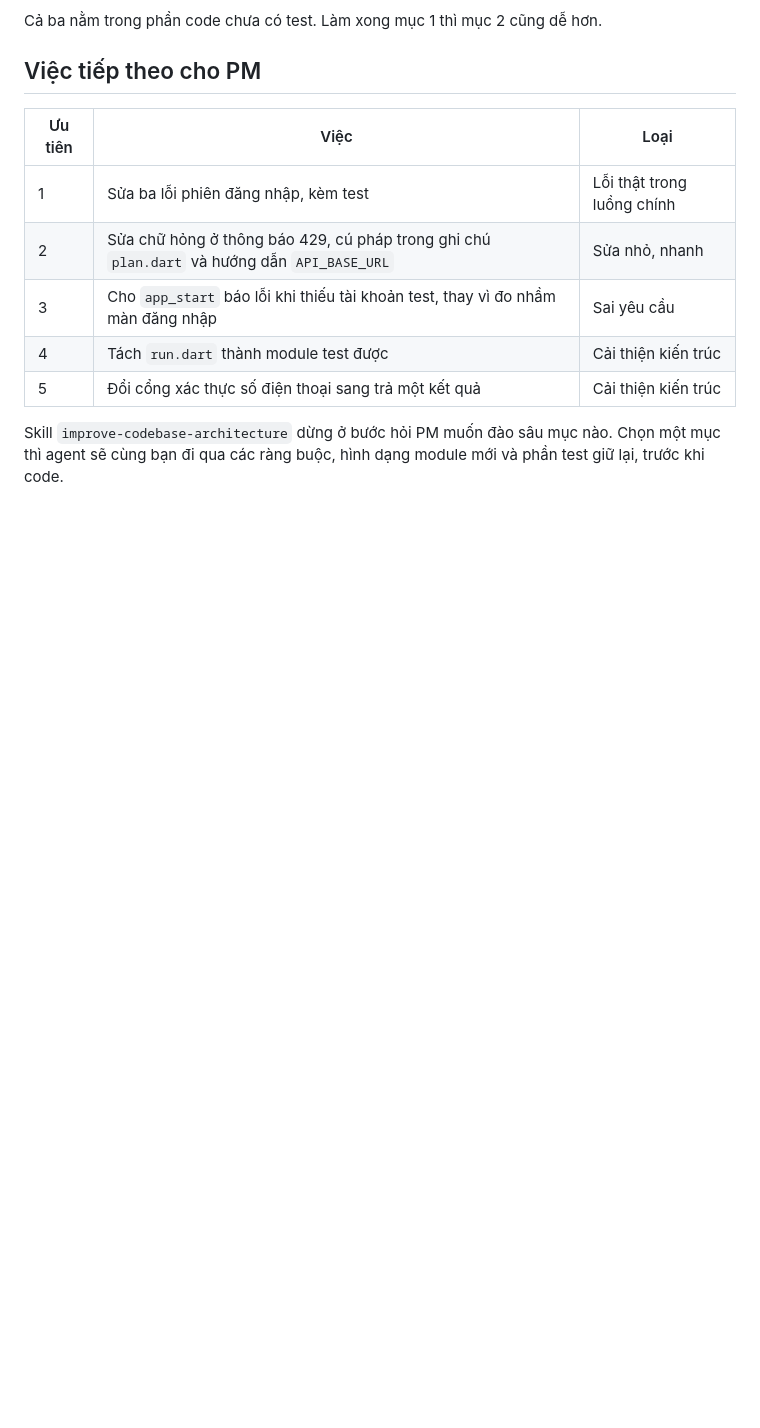
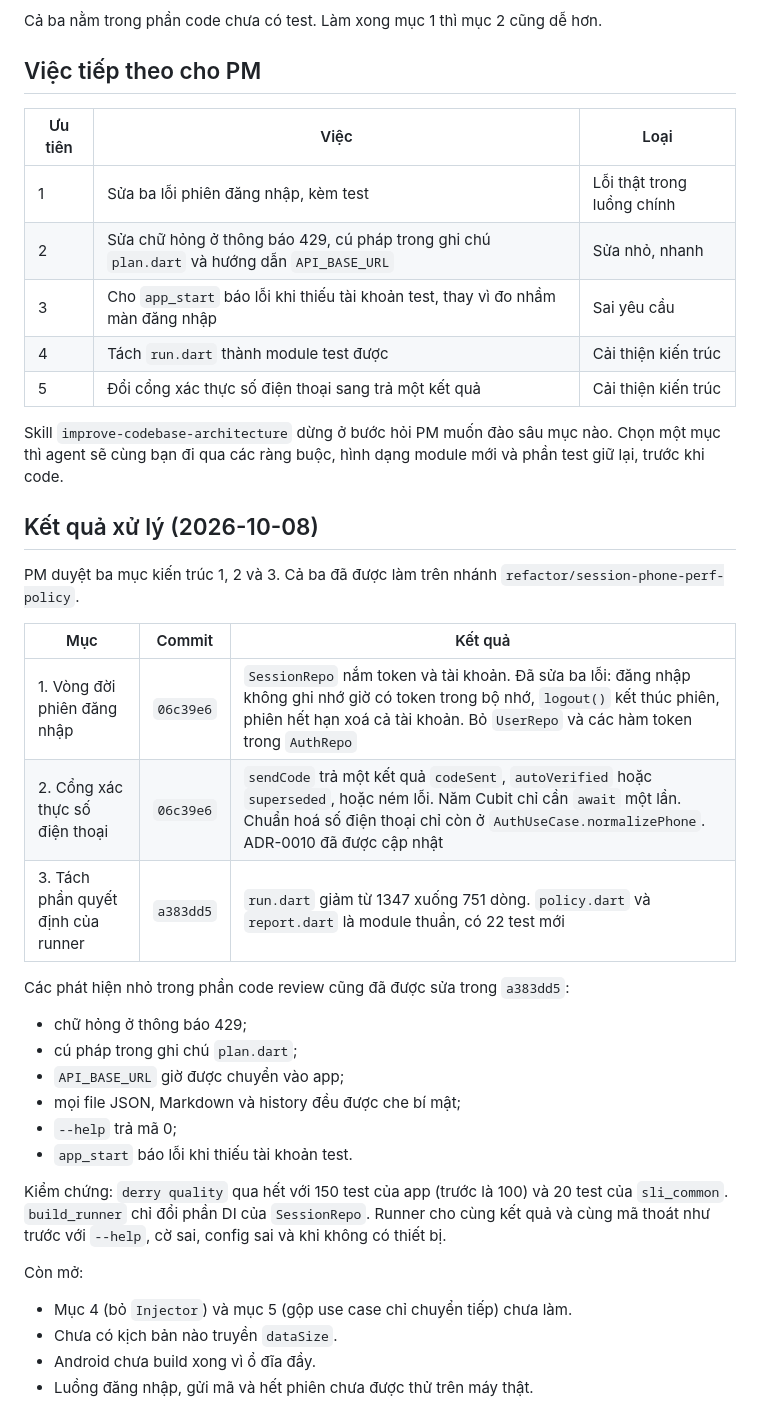
Before and after one commit to Peeky2000/bloc_cubit_base, a Markdown page: docs/reviews/2026-10-08-09-00-00-matt-code-review-and-architecture.md, the part around the change. Rendered like a GitHub page; blank space fills up the shorter version.

Commit message:
docs: record resolution of the architecture review items
Co-Authored-By: Claude Opus 5.5 <noreply@anthropic.com>

```diff
--- a/docs/reviews/2026-10-08-09-00-00-matt-code-review-and-architecture.md
+++ b/docs/reviews/2026-10-08-09-00-00-matt-code-review-and-architecture.md
@@ -153,3 +153,33 @@ Cả ba nằm trong phần code chưa có test. Làm xong mục 1 thì mục 2 c
 | 5 | Đổi cổng xác thực số điện thoại sang trả một kết quả | Cải thiện kiến trúc |
 
 Skill `improve-codebase-architecture` dừng ở bước hỏi PM muốn đào sâu mục nào. Chọn một mục thì agent sẽ cùng bạn đi qua các ràng buộc, hình dạng module mới và phần test giữ lại, trước khi code.
+
+## Kết quả xử lý (2026-10-08)
+
+PM duyệt ba mục kiến trúc 1, 2 và 3. Cả ba đã được làm trên nhánh
+`refactor/session-phone-perf-policy`.
+
+| Mục | Commit | Kết quả |
+|---|---|---|
+| 1. Vòng đời phiên đăng nhập | `06c39e6` | `SessionRepo` nắm token và tài khoản. Đã sửa ba lỗi: đăng nhập không ghi nhớ giờ có token trong bộ nhớ, `logout()` kết thúc phiên, phiên hết hạn xoá cả tài khoản. Bỏ `UserRepo` và các hàm token trong `AuthRepo` |
+| 2. Cổng xác thực số điện thoại | `06c39e6` | `sendCode` trả một kết quả `codeSent`, `autoVerified` hoặc `superseded`, hoặc ném lỗi. Năm Cubit chỉ cần `await` một lần. Chuẩn hoá số điện thoại chỉ còn ở `AuthUseCase.normalizePhone`. ADR-0010 đã được cập nhật |
+| 3. Tách phần quyết định của runner | `a383dd5` | `run.dart` giảm từ 1347 xuống 751 dòng. `policy.dart` và `report.dart` là module thuần, có 22 test mới |
+
+Các phát hiện nhỏ trong phần code review cũng đã được sửa trong `a383dd5`:
+- chữ hỏng ở thông báo 429;
+- cú pháp trong ghi chú `plan.dart`;
+- `API_BASE_URL` giờ được chuyển vào app;
+- mọi file JSON, Markdown và history đều được che bí mật;
+- `--help` trả mã 0;
+- `app_start` báo lỗi khi thiếu tài khoản test.
+
+Kiểm chứng: `derry quality` qua hết với 150 test của app (trước là 100) và 20
+test của `sli_common`. `build_runner` chỉ đổi phần DI của `SessionRepo`. Runner
+cho cùng kết quả và cùng mã thoát như trước với `--help`, cờ sai, config sai và
+khi không có thiết bị.
+
+Còn mở:
+- Mục 4 (bỏ `Injector`) và mục 5 (gộp use case chỉ chuyển tiếp) chưa làm.
+- Chưa có kịch bản nào truyền `dataSize`.
+- Android chưa build xong vì ổ đĩa đầy.
+- Luồng đăng nhập, gửi mã và hết phiên chưa được thử trên máy thật.
```
